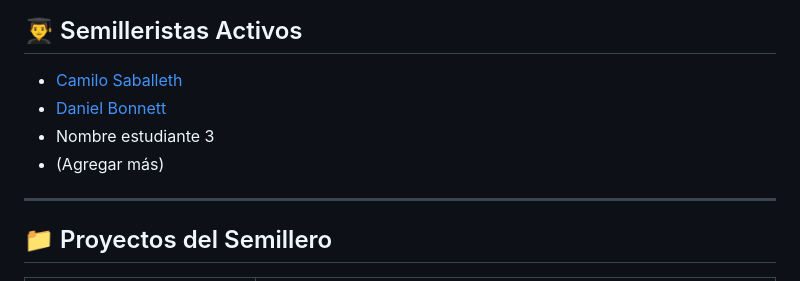
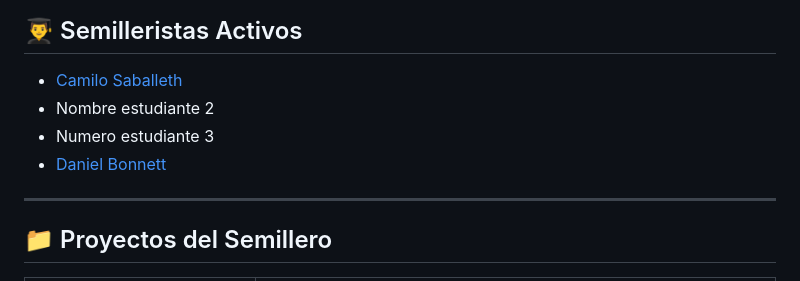
Before and after one commit to saballeth/saballeth.github.io, a Markdown page: README.md, the part around the change. Drawn GitHub-style.

```diff
--- a/README.md
+++ b/README.md
@@ -24,9 +24,9 @@ Tiene como propósito principal soportar las líneas de investigación en admini
 ## 👨‍🎓 Semilleristas Activos
 
 - [Camilo Saballeth](https://github.com/saballeth)
+- Nombre estudiante 2
+- Numero estudiante 3
 - [Daniel Bonnett](https://github.com/mordmora)
-- Nombre estudiante 3
-- (Agregar más)
 
 ---
 
```
